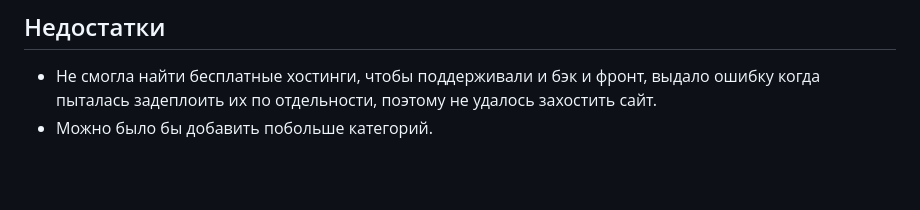
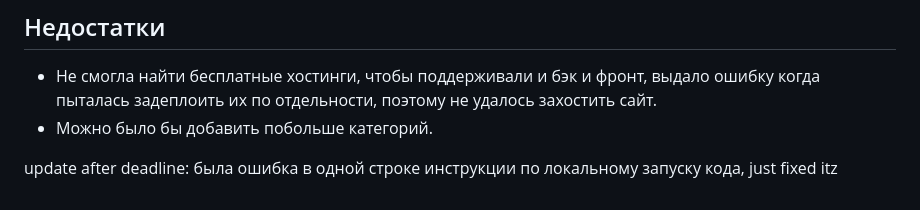
Before and after one commit to laseeml/tengri_clone, a Markdown page: README.md, the part around the change. Drawn GitHub-style; blank space fills up the shorter version.

```diff
--- a/README.md
+++ b/README.md
@@ -72,3 +72,5 @@ DB_PASSWORD=
 ## Недостатки
 - Не смогла найти бесплатные хостинги, чтобы поддерживали и бэк и фронт, выдало ошибку когда пыталась задеплоить их по отдельности, поэтому не удалось захостить сайт.
 - Можно было бы добавить побольше категорий.
+
+update after deadline: была ошибка в одной строке инструкции по локальному запуску кода, just fixed itz
```
